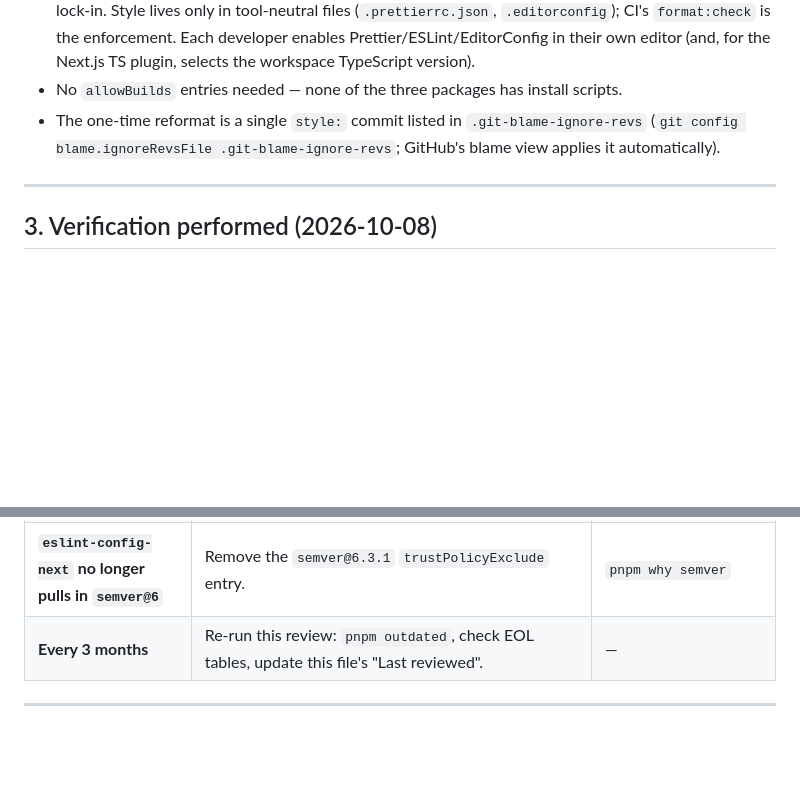
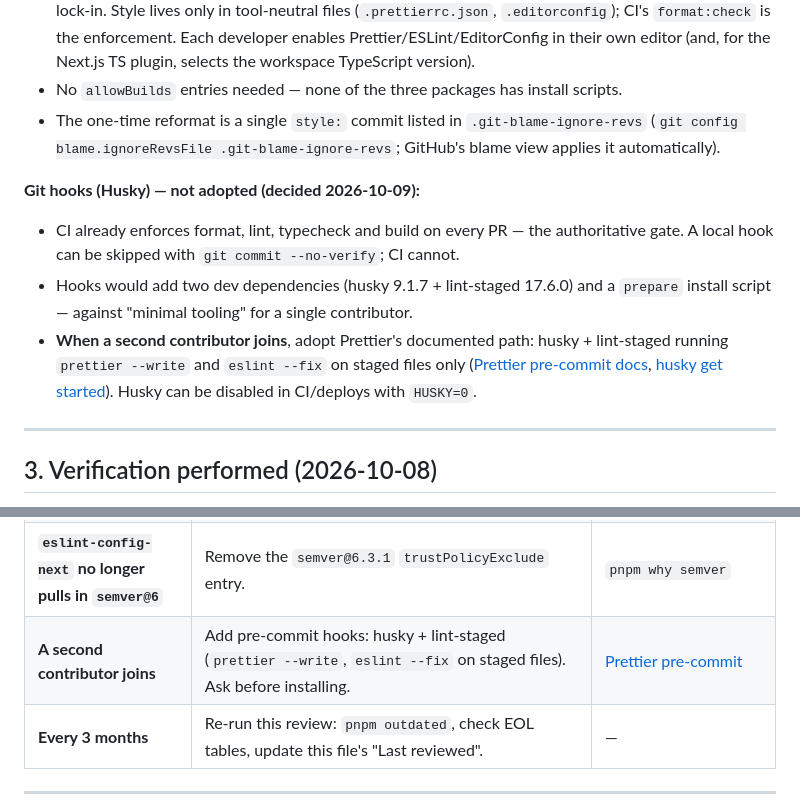
Before and after one commit to kumaraswini-11/cartograph, a Markdown page: docs/stack-decisions.md, 2 parts joined by grey strips. Drawn GitHub-style; blank space fills up the shorter version.

```diff
--- a/docs/stack-decisions.md
+++ b/docs/stack-decisions.md
@@ -198,6 +198,12 @@ Reviewed against the docs bundled in `node_modules/next/dist/docs/` (exact match
 - No `allowBuilds` entries needed — none of the three packages has install scripts.
 - The one-time reformat is a single `style:` commit listed in `.git-blame-ignore-revs` (`git config blame.ignoreRevsFile .git-blame-ignore-revs`; GitHub's blame view applies it automatically).
 
+**Git hooks (Husky) — not adopted (decided 2026-10-09):**
+
+- CI already enforces format, lint, typecheck and build on every PR — the authoritative gate. A local hook can be skipped with `git commit --no-verify`; CI cannot.
+- Hooks would add two dev dependencies (husky 9.1.7 + lint-staged 17.6.0) and a `prepare` install script — against "minimal tooling" for a single contributor.
+- **When a second contributor joins**, adopt Prettier's documented path: husky + lint-staged running `prettier --write` and `eslint --fix` on staged files only ([Prettier pre-commit docs](https://prettier.io/docs/precommit), [husky get started](https://typicode.github.io/husky/get-started.html)). Husky can be disabled in CI/deploys with `HUSKY=0`.
+
 ---
 
 ## 3. Verification performed (2026-10-08)
@@ -235,6 +241,7 @@ All on Windows 11, Node 24.13.0, pnpm 10.34.6:
 | **Prettier 4 becomes `latest`**                                                                                                                | Upgrade deliberately (Dependabot ignores majors); check both plugins' peer ranges and re-run `format:check`.                                                                                                   | [Prettier blog](https://prettier.io/blog)                                                                                                                                                                                                                                                      |
 | **Oxlint gains `react-hooks/config` + `gating`, _or_ we move to TS 7, _or_ ESLint gets slow**                                                  | Re-evaluate Oxlint alongside ESLint (`oxlint && eslint` + `eslint-plugin-oxlint`).                                                                                                                             | [Oxlint migrate from ESLint](https://oxc.rs/docs/guide/usage/linter/migrate-from-eslint.html)                                                                                                                                                                                                  |
 | **`eslint-config-next` no longer pulls in `semver@6`**                                                                                         | Remove the `semver@6.3.1` `trustPolicyExclude` entry.                                                                                                                                                          | `pnpm why semver`                                                                                                                                                                                                                                                                              |
+| **A second contributor joins**                                                                                                                 | Add pre-commit hooks: husky + lint-staged (`prettier --write`, `eslint --fix` on staged files). Ask before installing.                                                                                         | [Prettier pre-commit](https://prettier.io/docs/precommit)                                                                                                                                                                                                                                      |
 | **Every 3 months**                                                                                                                             | Re-run this review: `pnpm outdated`, check EOL tables, update this file's "Last reviewed".                                                                                                                     | —                                                                                                                                                                                                                                                                                              |
 
 ---
```
Also changed, not shown: docs/bookmarks.md (added, +8 -0 lines).
